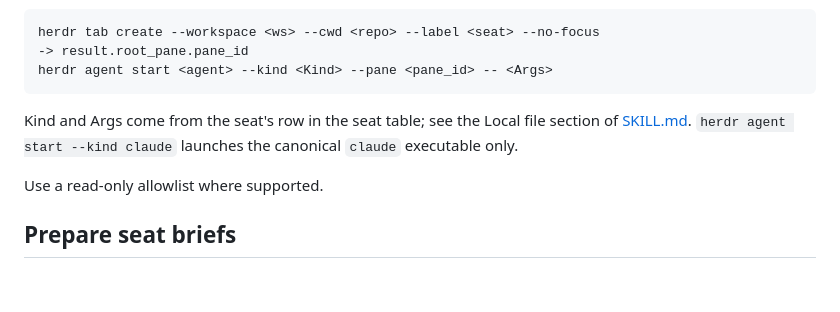
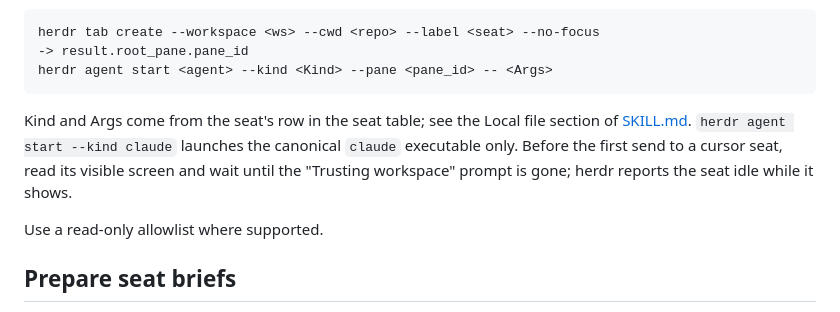
Before and after one commit to atreya2011/agent-skills, a Markdown page: gauntlet/references/tab-dispatch.md, the part around the change. Rendered like a GitHub page; blank space fills up the shorter version.

Commit message:
fix: wait out the cursor trust prompt before the first send

```diff
--- a/gauntlet/references/tab-dispatch.md
+++ b/gauntlet/references/tab-dispatch.md
@@ -12,7 +12,7 @@ Create a tab in the current workspace. Keep each tab unsplit. Label every tab by
     -> result.root_pane.pane_id
     herdr agent start <agent> --kind <Kind> --pane <pane_id> -- <Args>
 
-Kind and Args come from the seat's row in the seat table; see the Local file section of [SKILL.md](../SKILL.md). `herdr agent start --kind claude` launches the canonical `claude` executable only.
+Kind and Args come from the seat's row in the seat table; see the Local file section of [SKILL.md](../SKILL.md). `herdr agent start --kind claude` launches the canonical `claude` executable only. Before the first send to a cursor seat, read its visible screen and wait until the "Trusting workspace" prompt is gone; herdr reports the seat idle while it shows.
 
 Use a read-only allowlist where supported.
 
```
